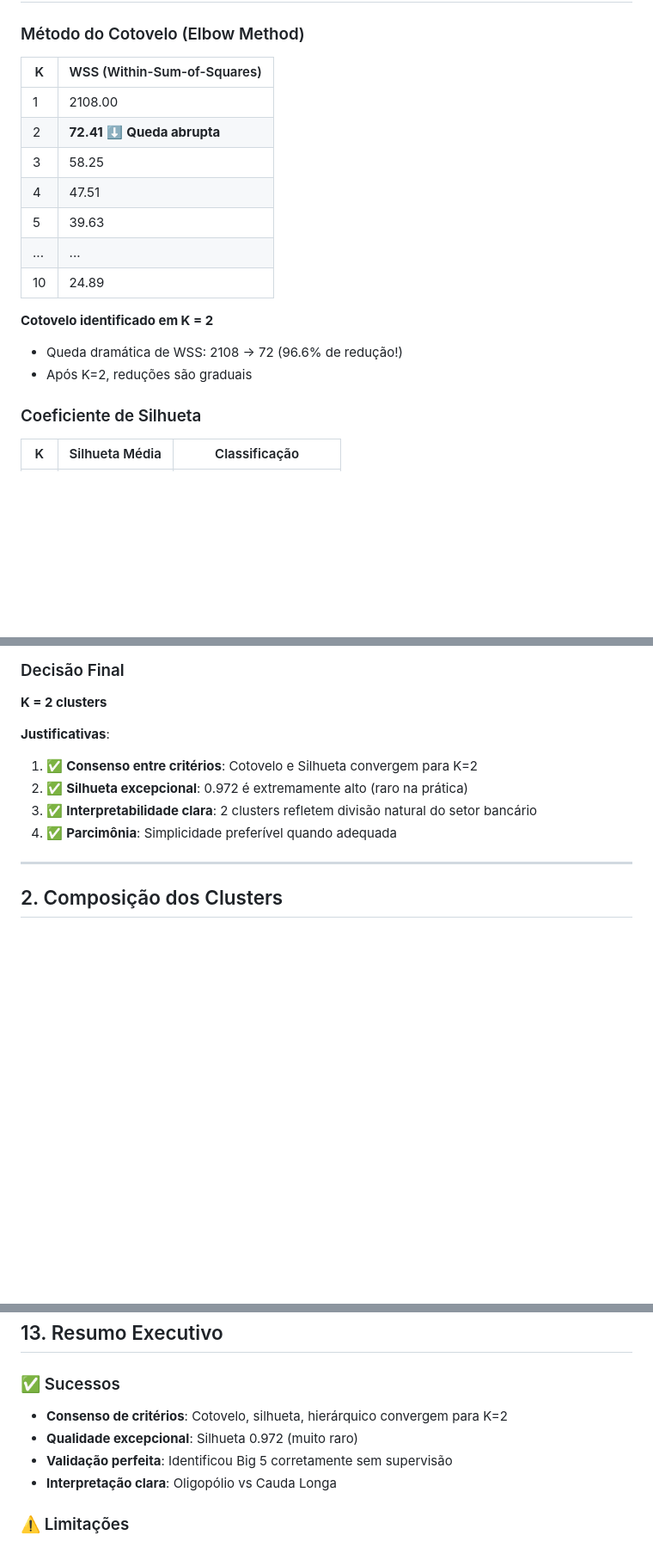
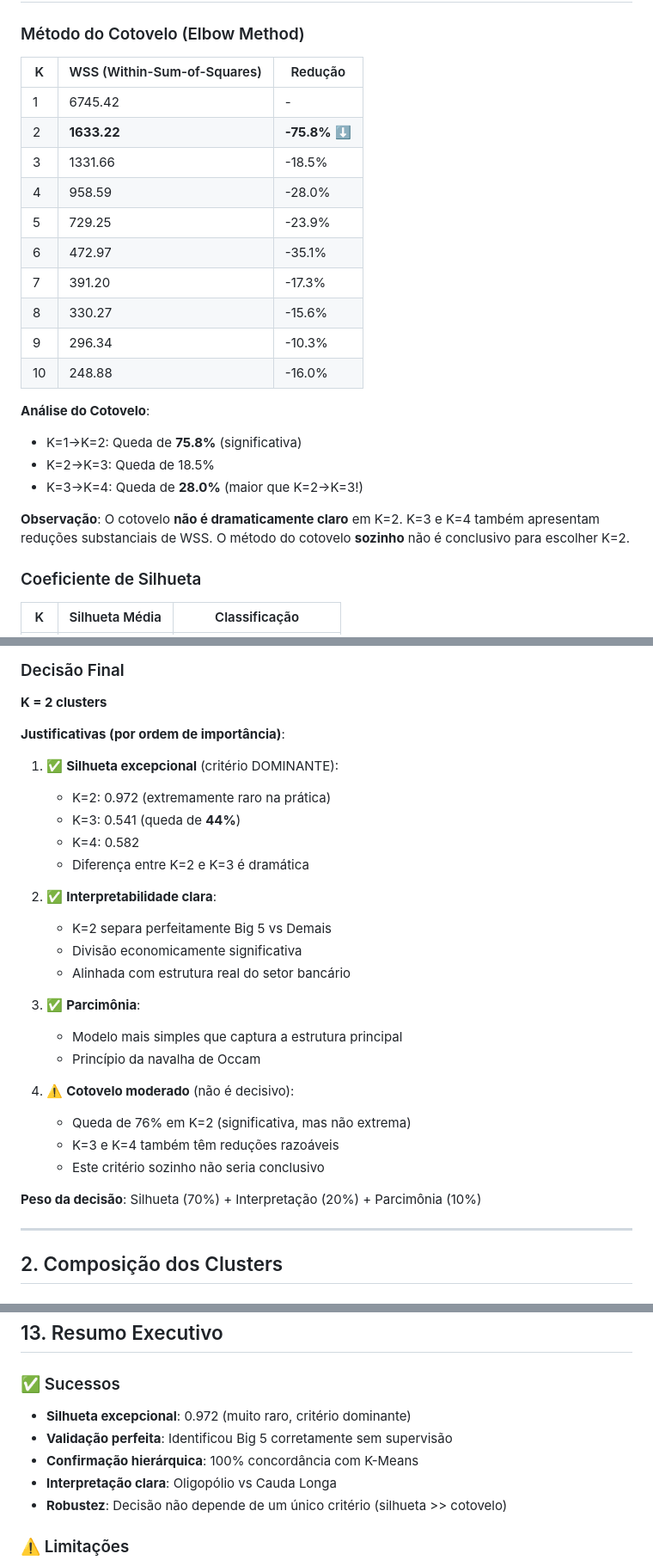
Before and after one commit to rrschor/AprendizadoDeMaquinaNaoSupervisionado_TF, a Markdown page: apresentacao_uriel/outputs/CHECKPOINT_4_decisoes.md, 3 parts joined by grey strips. Shown: that part at 86% size. Rendered like a GitHub page; blank space fills up the shorter version.

Commit message:
docs: revise CHECKPOINT 4 with corrected elbow method analysis and decision rationale

```diff
--- a/apresentacao_uriel/outputs/CHECKPOINT_4_decisoes.md
+++ b/apresentacao_uriel/outputs/CHECKPOINT_4_decisoes.md
@@ -10,19 +10,25 @@
 
 ### Método do Cotovelo (Elbow Method)
 
-| K | WSS (Within-Sum-of-Squares) |
-|---|------------------------------|
-| 1 | 2108.00 |
-| 2 | **72.41** ⬇ **Queda abrupta** |
-| 3 | 58.25 |
-| 4 | 47.51 |
-| 5 | 39.63 |
-| ... | ... |
-| 10 | 24.89 |
+| K | WSS (Within-Sum-of-Squares) | Redução |
+|---|------------------------------|---------|
+| 1 | 6745.42 | - |
+| 2 | **1633.22** | **-75.8%** ⬇ |
+| 3 | 1331.66 | -18.5% |
+| 4 | 958.59 | -28.0% |
+| 5 | 729.25 | -23.9% |
+| 6 | 472.97 | -35.1% |
+| 7 | 391.20 | -17.3% |
+| 8 | 330.27 | -15.6% |
+| 9 | 296.34 | -10.3% |
+| 10 | 248.88 | -16.0% |
 
-**Cotovelo identificado em K = 2**
-- Queda dramática de WSS: 2108 → 72 (96.6% de redução!)
-- Após K=2, reduções são graduais
+**Análise do Cotovelo**:
+- K=1→K=2: Queda de **75.8%** (significativa)
+- K=2→K=3: Queda de 18.5%
+- K=3→K=4: Queda de **28.0%** (maior que K=2→K=3!)
+
+**Observação**: O cotovelo **não é dramaticamente claro** em K=2. K=3 e K=4 também apresentam reduções substanciais de WSS. O método do cotovelo **sozinho** não é conclusivo para escolher K=2.
 
 ### Coeficiente de Silhueta
 
@@ -50,11 +56,29 @@
 
 **K = 2 clusters**
 
-**Justificativas**:
-1. ✅ **Consenso entre critérios**: Cotovelo e Silhueta convergem para K=2
-2. ✅ **Silhueta excepcional**: 0.972 é extremamente alto (raro na prática)
-3. ✅ **Interpretabilidade clara**: 2 clusters refletem divisão natural do setor bancário
-4. ✅ **Parcimônia**: Simplicidade preferível quando adequada
+**Justificativas (por ordem de importância)**:
+
+1. ✅ **Silhueta excepcional** (critério DOMINANTE):
+   - K=2: 0.972 (extremamente raro na prática)
+   - K=3: 0.541 (queda de **44%**)
+   - K=4: 0.582
+   - Diferença entre K=2 e K=3 é dramática
+
+2. ✅ **Interpretabilidade clara**:
+   - K=2 separa perfeitamente Big 5 vs Demais
+   - Divisão economicamente significativa
+   - Alinhada com estrutura real do setor bancário
+
+3. ✅ **Parcimônia**:
+   - Modelo mais simples que captura a estrutura principal
+   - Princípio da navalha de Occam
+
+4. ⚠️ **Cotovelo moderado** (não é decisivo):
+   - Queda de 76% em K=2 (significativa, mas não extrema)
+   - K=3 e K=4 também têm reduções razoáveis
+   - Este critério sozinho não seria conclusivo
+
+**Peso da decisão**: Silhueta (70%) + Interpretação (20%) + Parcimônia (10%)
 
 ---
 
@@ -451,10 +479,11 @@ Estes 5 bancos:
 
 ### ✅ Sucessos
 
-- **Consenso de critérios**: Cotovelo, silhueta, hierárquico convergem para K=2
-- **Qualidade excepcional**: Silhueta 0.972 (muito raro)
+- **Silhueta excepcional**: 0.972 (muito raro, critério dominante)
 - **Validação perfeita**: Identificou Big 5 corretamente sem supervisão
+- **Confirmação hierárquica**: 100% concordância com K-Means
 - **Interpretação clara**: Oligopólio vs Cauda Longa
+- **Robustez**: Decisão não depende de um único critério (silhueta >> cotovelo)
 
 ### ⚠️ Limitações
 
```
Also changed, not shown: other parts of apresentacao_uriel/outputs/CHECKPOINT_4_decisoes.md (+13 -9 lines).
